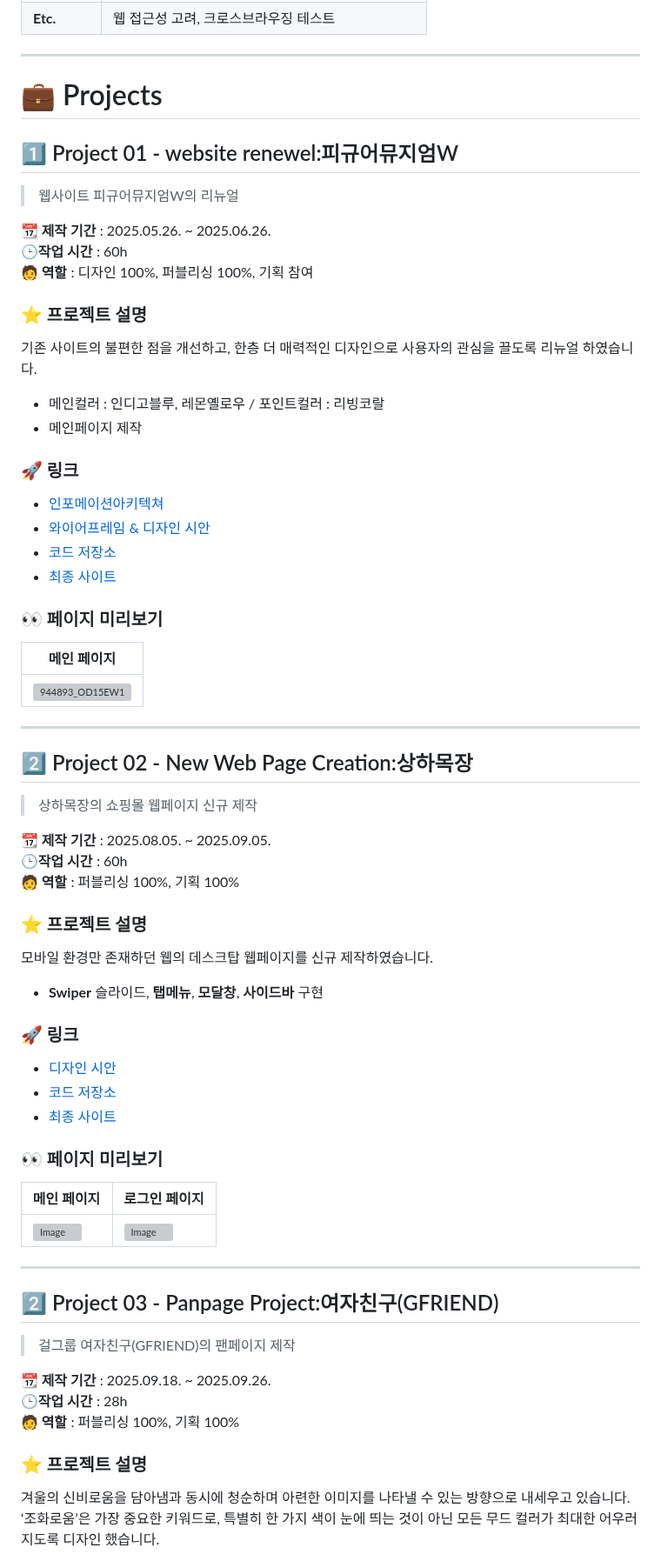
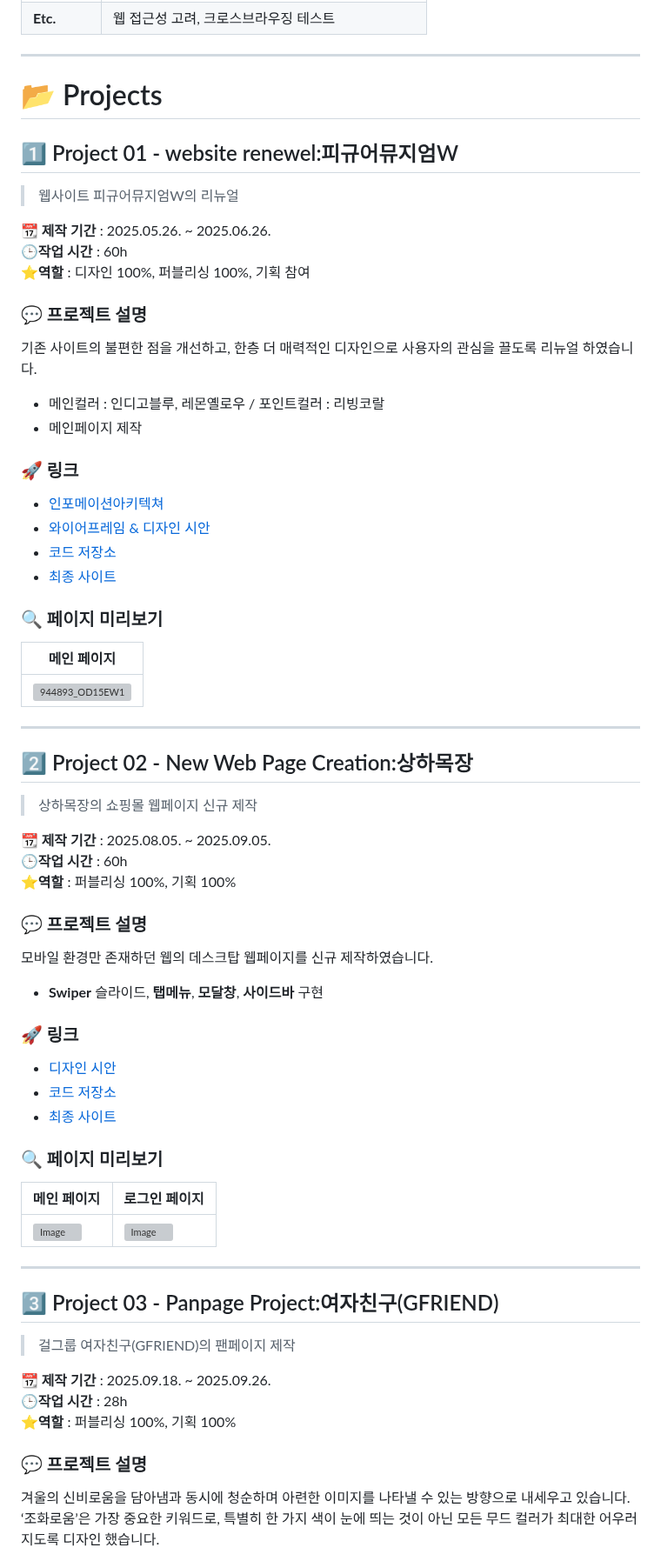
Before and after one commit to todms0925/portfolio2025, a Markdown page: readMe.md, the part around one of its changes. Shown at 87% size. Rendered like a GitHub page; grey boxes are pictures that could not be loaded.

```diff
--- a/readMe.md
+++ b/readMe.md
@@ -18,16 +18,16 @@
 
 ---
 
-# 💼 Projects
+# 📂 Projects
 
 ## 1️⃣ Project 01 - website renewel:피규어뮤지엄W
 > 웹사이트 피규어뮤지엄W의 리뉴얼
 
 **📆 제작 기간** : 2025.05.26. ~ 2025.06.26.
 **🕒작업 시간** : 60h
-**🧑 역할** : 디자인 100%, 퍼블리싱 100%, 기획 참여
+**⭐역할** : 디자인 100%, 퍼블리싱 100%, 기획 참여
 
-### ⭐ 프로젝트 설명
+### 💬 프로젝트 설명
 기존 사이트의 불편한 점을 개선하고, 한층 더 매력적인 디자인으로 사용자의 관심을 끌도록 리뉴얼 하였습니다.
 
 - 메인컬러 : 인디고블루, 레몬옐로우 / 포인트컬러 : 리빙코랄
@@ -39,7 +39,7 @@
 - [코드 저장소](https://github.com/todms0925/portfolio2025/blob/main/project001/index.html)
 - [최종 사이트](https://todms0925.github.io/portfolio2025/project001/)
 
-### 👀 페이지 미리보기
+### 🔍 페이지 미리보기
 | 메인 페이지 |
 |------------|
 | <img width="3000" height="3000" alt="944893_OD15EW1" src="https://github.com/user-attachments/assets/2ce4935c-c2b2-4834-aa95-2b6563b0b44b" /> |
@@ -51,9 +51,9 @@
 
 **📆 제작 기간** : 2025.08.05. ~ 2025.09.05.
 **🕒작업 시간** : 60h
-**🧑 역할** : 퍼블리싱 100%, 기획 100%
+**⭐역할** : 퍼블리싱 100%, 기획 100%
 
-### ⭐ 프로젝트 설명
+### 💬 프로젝트 설명
 모바일 환경만 존재하던 웹의 데스크탑 웹페이지를 신규 제작하였습니다.
 
 - **Swiper** 슬라이드, **탭메뉴**, **모달창**, **사이드바** 구현
@@ -63,20 +63,20 @@
 - [코드 저장소](https://github.com/todms0925/portfolio2025/blob/main/project002/index.html)
 - [최종 사이트](https://todms0925.github.io/portfolio2025/project002/)
 
-### 👀 페이지 미리보기
+### 🔍 페이지 미리보기
 | 메인 페이지 | 로그인 페이지 |
 |------------|----------------|
 | <img width="3000" height="3000" alt="Image" src="https://github.com/user-attachments/assets/966dd0e5-3f07-4d01-9312-71d8afaa5a8a" /> | <img width="3000" height="3000" alt="Image" src="https://github.com/user-attachments/assets/674efaa5-2dc3-45a9-8a3a-4b3c35da4729" /> |
 
 ---
-## 2️⃣ Project 03 - Panpage Project:여자친구(GFRIEND)
+## 3️⃣ Project 03 - Panpage Project:여자친구(GFRIEND)
 > 걸그룹 여자친구(GFRIEND)의 팬페이지 제작
 
 **📆 제작 기간** : 2025.09.18. ~ 2025.09.26.
 **🕒작업 시간** : 28h
-**🧑 역할** : 퍼블리싱 100%, 기획 100%
+**⭐역할** : 퍼블리싱 100%, 기획 100%
 
-### ⭐ 프로젝트 설명
+### 💬 프로젝트 설명
 겨울의 신비로움을 담아냄과 동시에 청순하며 아련한 이미지를 나타낼 수 있는 방향으로 내세우고 있습니다.
 ‘조화로움’은 가장 중요한 키워드로, 특별히 한 가지 색이 눈에 띄는 것이 아닌 모든 무드 컬러가 최대한 어우러지도록 디자인 했습니다.
 
```
Also changed, not shown: other parts of readMe.md (+2 -2 lines).
